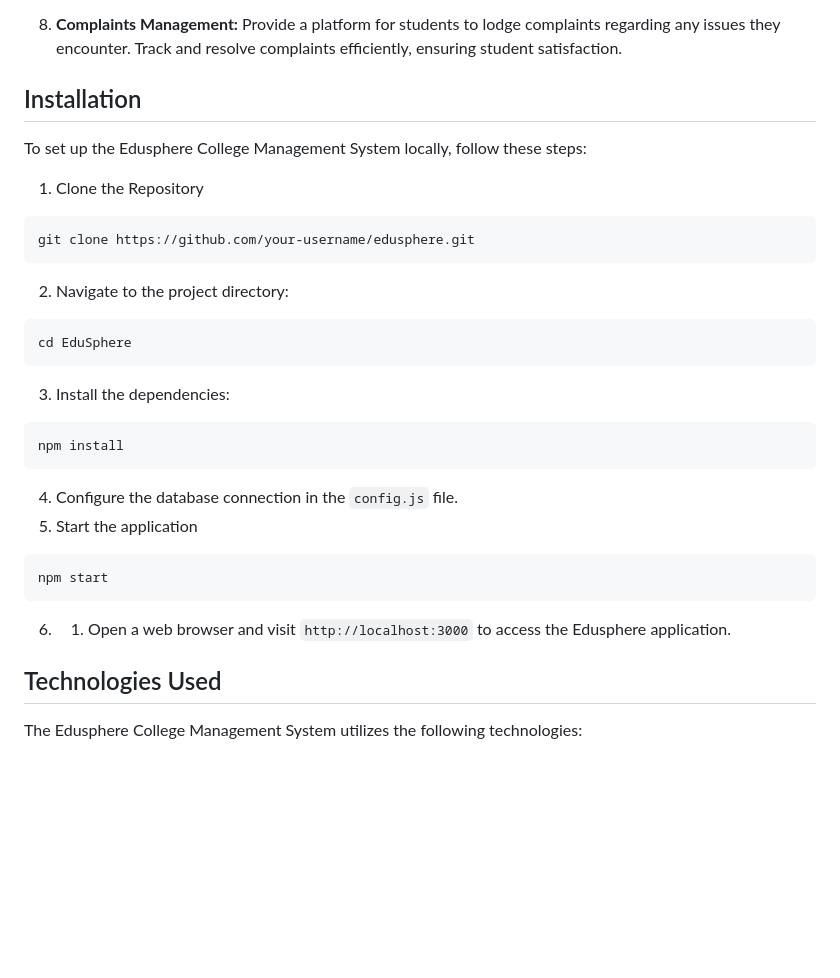
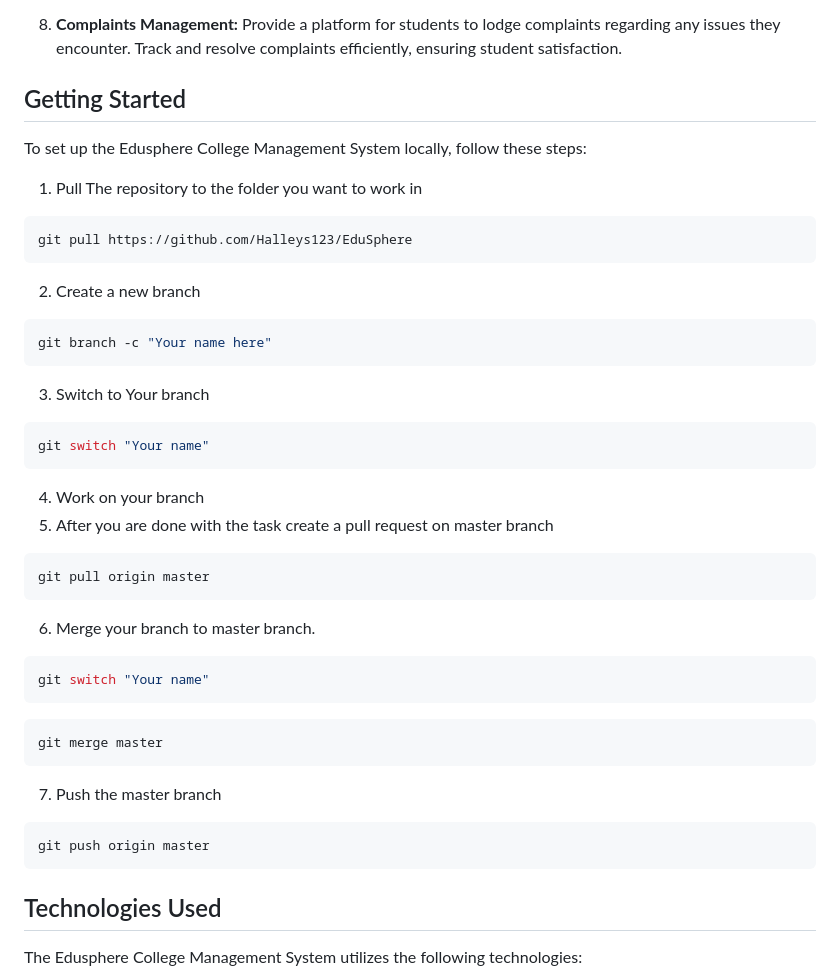
Before and after one commit to Halleys123/EduSphere, a Markdown page: readme.md, the part around the change. Drawn GitHub-style; blank space fills up the shorter version.

````diff
--- a/readme.md
+++ b/readme.md
@@ -20,33 +20,44 @@ Edusphere offers the following key features:
 
 8.  **Complaints Management:** Provide a platform for students to lodge complaints regarding any issues they encounter. Track and resolve complaints efficiently, ensuring student satisfaction.
 
-## Installation
+## Getting Started
 To set up the Edusphere College Management System locally, follow these steps:
 
-1. Clone the Repository
+1. Pull The repository to the folder you want to work in
 
 ```bash
-git clone https://github.com/your-username/edusphere.git
+git pull https://github.com/Halleys123/EduSphere
 ```
 
-2. Navigate to the project directory:
+2. Create a new branch
 ```bash
-cd EduSphere
+git branch -c "Your name here"
 ```
 
-3. Install the dependencies:
+3. Switch to Your branch
 ```bash
-npm install
+git switch "Your name"
 ```
 
-4. Configure the database connection in the `config.js` file.
-5. Start the application
+4. Work on your branch
+5. After you are done with the task create a pull request on master branch
 
 ```bash
-npm start
+git pull origin master
 ```
 
-6. 1.  Open a web browser and visit `http://localhost:3000` to access the Edusphere application.
+6. Merge your branch to master branch.
+```bash
+git switch "Your name"
+```
+
+```bash
+git merge master
+```
+7. Push the master branch
+```bash
+git push origin master
+```
 
 ## Technologies Used
 
````
